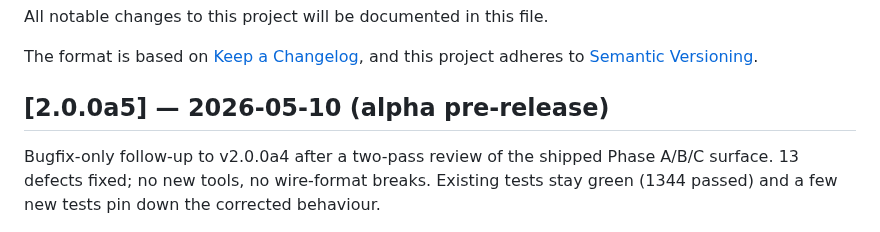
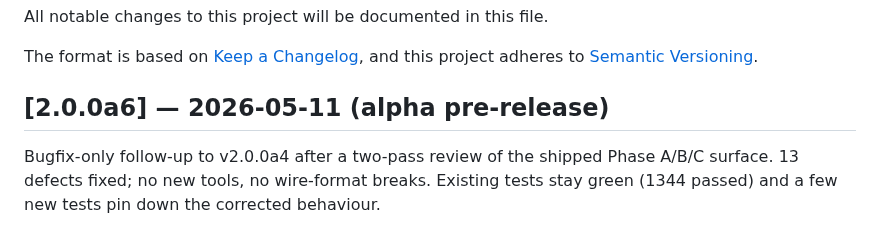
Before and after one commit to cameronrye/openzim-mcp, a Markdown page: CHANGELOG.md, the part around the change. GitHub-like rendering.

Commit message:
chore(release): retitle CHANGELOG entry as 2.0.0a6
GitHub blocked re-creation of the v2.0.0a5 tag after the manual
delete/recreate dance to move the tag past the lint fix (anti-supply-
chain reservation period). Bump the alpha to a6 so we can ship the
same content at a CI-green commit. No code changes.

```diff
--- a/CHANGELOG.md
+++ b/CHANGELOG.md
@@ -5,7 +5,7 @@ All notable changes to this project will be documented in this file.
 The format is based on [Keep a Changelog](https://keepachangelog.com/en/1.0.0/),
 and this project adheres to [Semantic Versioning](https://semver.org/spec/v2.0.0.html).
 
-## [2.0.0a5] — 2026-05-10 (alpha pre-release)
+## [2.0.0a6] — 2026-05-11 (alpha pre-release)
 
 Bugfix-only follow-up to v2.0.0a4 after a two-pass review of the
 shipped Phase A/B/C surface. 13 defects fixed; no new tools, no
```
